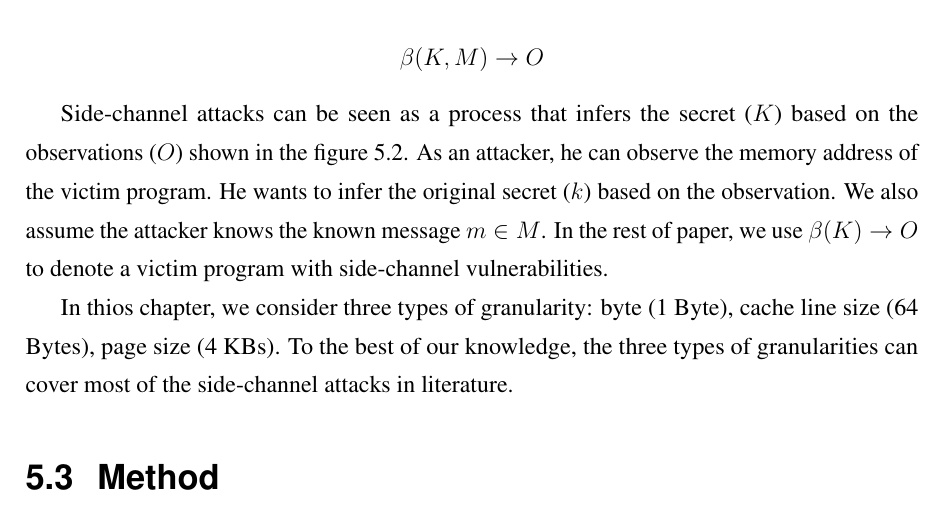
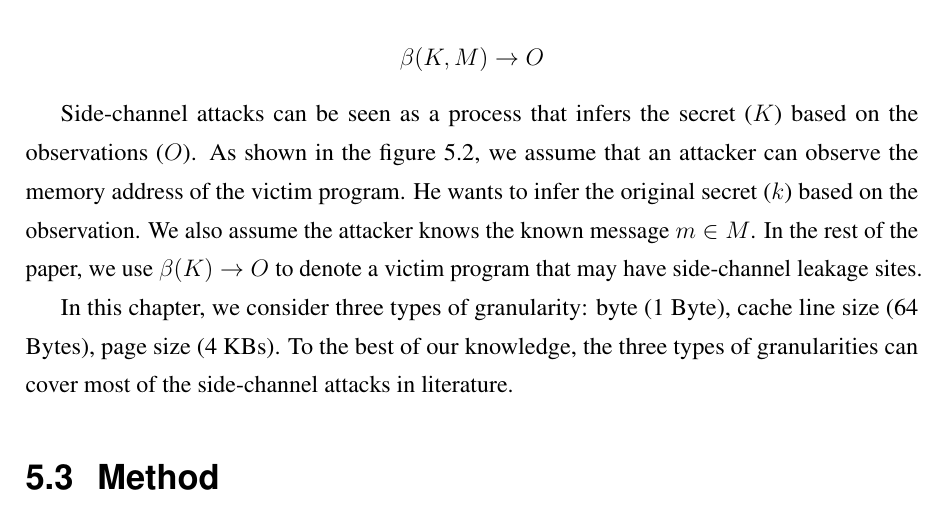
Before and after one commit to qinkunbao/Thesis, a LaTeX thesis (Qinkun-Dissertation.tex, which reads Chapter-5/Chapter-5.tex): part of page 87 of 129, cut so that both start at the same text. Compiled offline with pdfLaTeX; a missing bibliography style is replaced by a similar one.

Commit message:
Updates from Overleaf

```diff
--- a/Chapter-5/Chapter-5.tex
+++ b/Chapter-5/Chapter-5.tex
@@ -201,10 +201,10 @@ $K$, $M$, and $O$:
 \end{displaymath}
 
 
-Side-channel attacks can be seen as a process that infers the secret ($K$) based on the observations ($O$) shown in the figure~\ref{fig:side_channel}. As an attacker, he can observe the memory address of the victim program. He wants to infer the original secret ($k$) based on the observation. We also assume the attacker knows the known message $m \in M$. In the rest of paper, we use $\beta(K) \rightarrow O$ to denote a victim program with side-channel vulnerabilities.
+Side-channel attacks can be seen as a process that infers the secret ($K$) based on the observations ($O$). As shown in the figure~\ref{fig:side_channel}, we assume that an attacker can observe the memory address of the victim program. He wants to infer the original secret ($k$) based on the observation. We also assume the attacker knows the known message $m \in M$. In the rest of the paper, we use $\beta(K) \rightarrow O$ to denote a victim program that may have side-channel leakage sites.
 
 
-In thios chapter, we consider three types of granularity: byte (1 Byte), cache line size (64 Bytes), page size (4 KBs). To the best of our knowledge, the three types of granularities can cover most of the side-channel attacks in literature.
+In this chapter, we consider three types of granularity: byte (1 Byte), cache line size (64 Bytes), page size (4 KBs). To the best of our knowledge, the three types of granularities can cover most of the side-channel attacks in literature.
 
 \section{Method}
 In this section, we first provide two examples that show how we rank the side-channel vulnerability. After that, we prove that our method is the conservative estimate of the amount of each leakage.
```
Also changed, not shown: Chapter-5/Chapter-5.tex (2 more changed lines).
